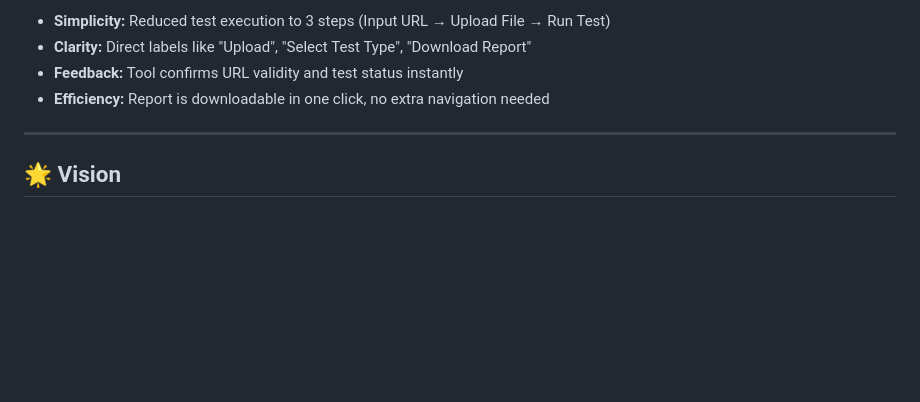
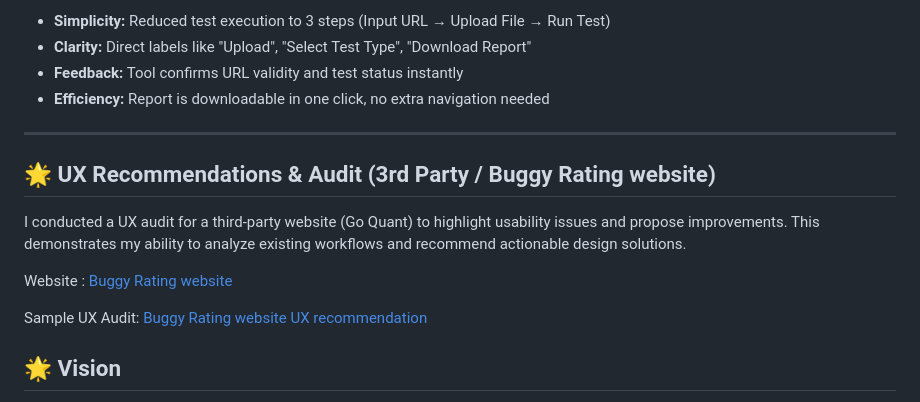
Before and after one commit to Raguram-N/AI_Manual_Tester, a Markdown page: README.md, the part around the change. Drawn GitHub-style; blank space fills up the shorter version.

```diff
--- a/README.md
+++ b/README.md
@@ -81,5 +81,15 @@ The goal was to make testing accessible to non-technical users.
 
 ---
 
+## 🌟 UX Recommendations & Audit (3rd Party / Buggy Rating website)
+
+I conducted a UX audit for a third-party website (Go Quant) to highlight usability issues and propose improvements. This demonstrates my ability to analyze existing workflows and recommend actionable design solutions.
+
+Website : [Buggy Rating website ](https://buggy.justtestit.org/)
+
+Sample UX Audit: [Buggy Rating website UX recommendation](https://github.com/Raguram-N/-GoQuant_assignment/blob/main/UX%20Optimization%20Guide.md)
+
+
+
 ## 🌟 Vision
 To empower testers, developers, and QA teams with an **agentic AI system** that reduces manual effort, ensures test coverage, and allows instant validation with minimal setup.
```
